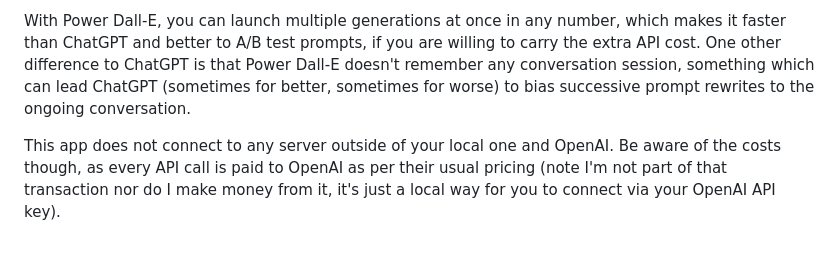
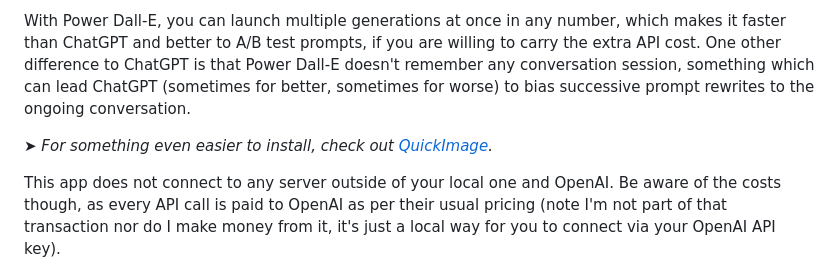
Before and after one commit to JPhilipp/powerdalle, a Markdown page: README.md, the part around the change. Rendered like a GitHub page; blank space fills up the shorter version.

Commit message:
Update Readme with top link to QuickImage

```diff
--- a/README.md
+++ b/README.md
@@ -2,6 +2,8 @@
 The Power Dall-E local web UI is a simple way to use Dall-E 3 with its advanced parameters like style (vivid vs natural) or quality (standard vs hd), which aren't available via ChatGPT. You can also use it to keep generating images when your main ChatGPT Dall-E is throttling you. This app locally remembers your past creations and shows them in a newest-first list, including your prompt as well as the prompt Dall-E rewrote behind the scenes.
 
 With Power Dall-E, you can launch multiple generations at once in any number, which makes it faster than ChatGPT and better to A/B test prompts, if you are willing to carry the extra API cost. One other difference to ChatGPT is that Power Dall-E doesn't remember any conversation session, something which can lead ChatGPT (sometimes for better, sometimes for worse) to bias successive prompt rewrites to the ongoing conversation.
+
+_➤ For something even easier to install, check out [QuickImage](https://github.com/JPhilipp/quickimage)._
 
 This app does not connect to any server outside of your local one and OpenAI. Be aware of the costs though, as every API call is paid to OpenAI as per their usual pricing (note I'm not part of that transaction nor do I make money from it, it's just a local way for you to connect via your OpenAI API key).
 
```
